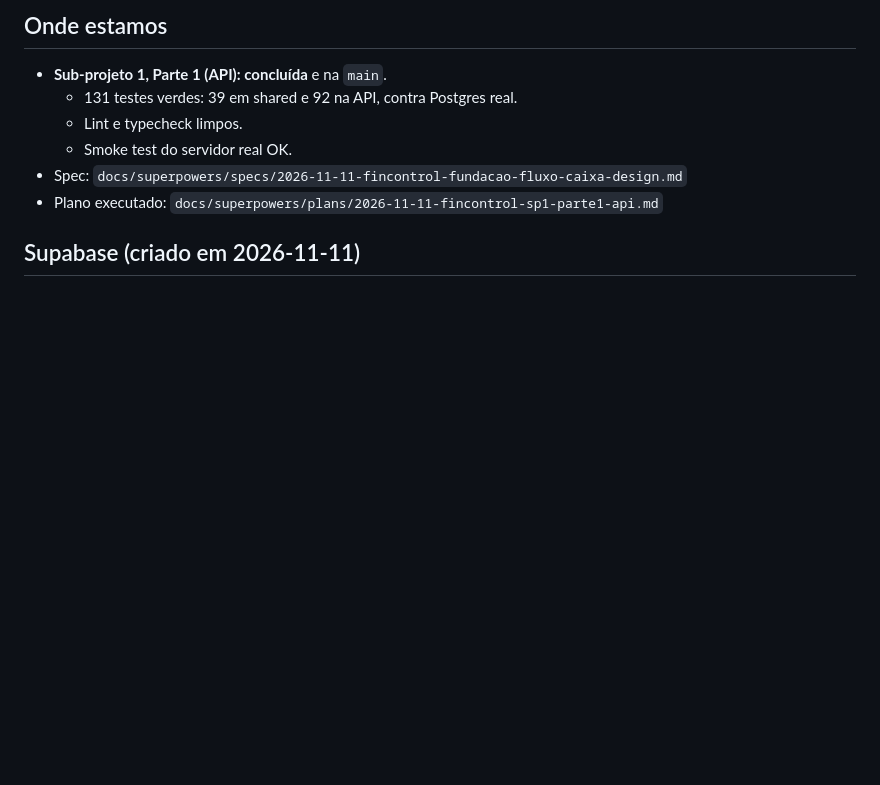
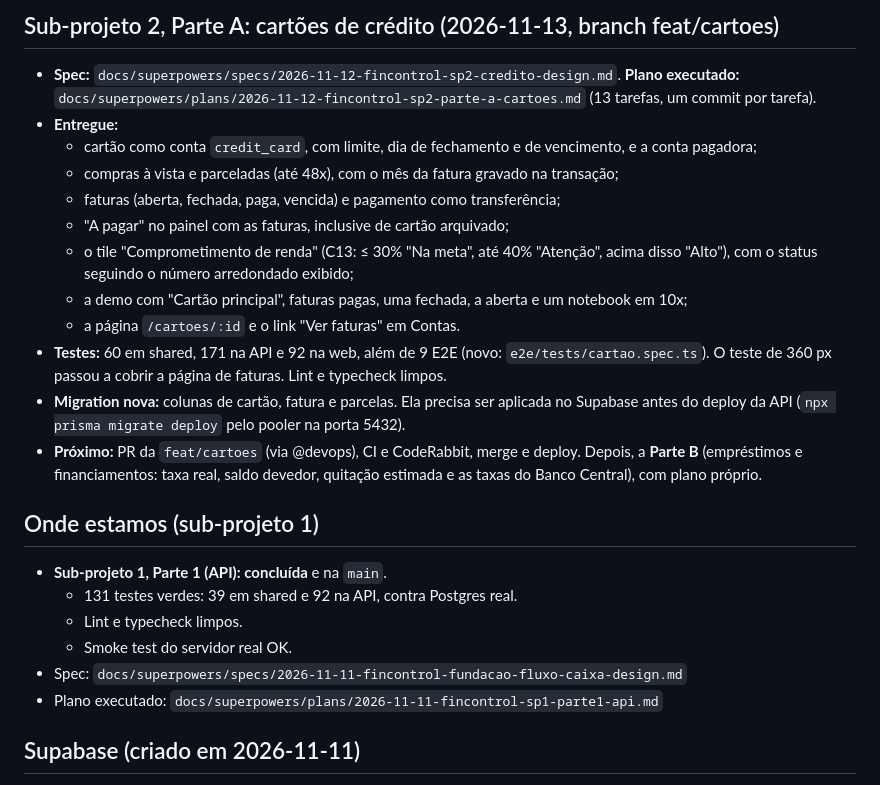
Before and after one commit to GabrielBotelhoeng/FinControl, a Markdown page: docs/HANDOFF.md, the part around one of its changes. GitHub-like rendering; blank space fills up the shorter version.

```diff
--- a/docs/HANDOFF.md
+++ b/docs/HANDOFF.md
@@ -4,5 +4,20 @@ _Atualizado em 2026-11-11._
 
-## Onde estamos
+## Sub-projeto 2, Parte A: cartões de crédito (2026-11-13, branch feat/cartoes)
+
+- **Spec:** `docs/superpowers/specs/2026-11-12-fincontrol-sp2-credito-design.md`. **Plano executado:** `docs/superpowers/plans/2026-11-12-fincontrol-sp2-parte-a-cartoes.md` (13 tarefas, um commit por tarefa).
+- **Entregue:**
+  - cartão como conta `credit_card`, com limite, dia de fechamento e de vencimento, e a conta pagadora;
+  - compras à vista e parceladas (até 48x), com o mês da fatura gravado na transação;
+  - faturas (aberta, fechada, paga, vencida) e pagamento como transferência;
+  - "A pagar" no painel com as faturas, inclusive de cartão arquivado;
+  - o tile "Comprometimento de renda" (C13: ≤ 30% "Na meta", até 40% "Atenção", acima disso "Alto"), com o status seguindo o número arredondado exibido;
+  - a demo com "Cartão principal", faturas pagas, uma fechada, a aberta e um notebook em 10x;
+  - a página `/cartoes/:id` e o link "Ver faturas" em Contas.
+- **Testes:** 60 em shared, 171 na API e 92 na web, além de 9 E2E (novo: `e2e/tests/cartao.spec.ts`). O teste de 360 px passou a cobrir a página de faturas. Lint e typecheck limpos.
+- **Migration nova:** colunas de cartão, fatura e parcelas. Ela precisa ser aplicada no Supabase antes do deploy da API (`npx prisma migrate deploy` pelo pooler na porta 5432).
+- **Próximo:** PR da `feat/cartoes` (via @devops), CI e CodeRabbit, merge e deploy. Depois, a **Parte B** (empréstimos e financiamentos: taxa real, saldo devedor, quitação estimada e as taxas do Banco Central), com plano próprio.
+
+## Onde estamos (sub-projeto 1)
 
 - **Sub-projeto 1, Parte 1 (API): concluída** e na `main`.
   - 131 testes verdes: 39 em shared e 92 na API, contra Postgres real.
```
Also changed, not shown: other parts of docs/HANDOFF.md (+1 -1 lines), README.md (+18 -10 lines), docs/screenshots/celular-painel.png, docs/screenshots/contas.png, docs/screenshots/entrada.png, docs/screenshots/faturas.png (added), docs/screenshots/lancamentos.png, docs/screenshots/painel.png, 3 other files.
